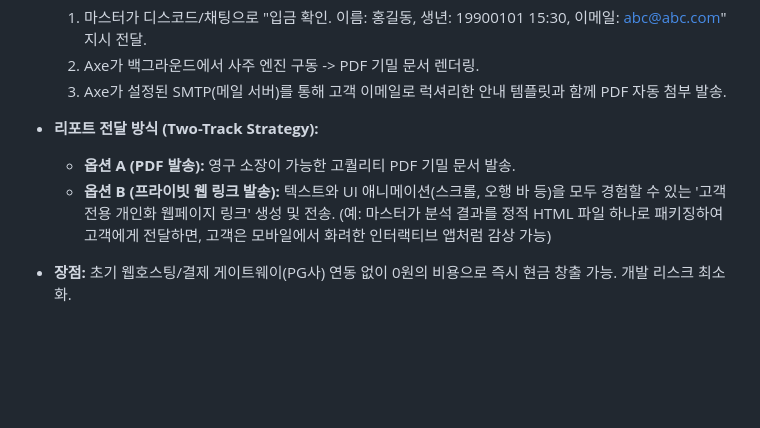
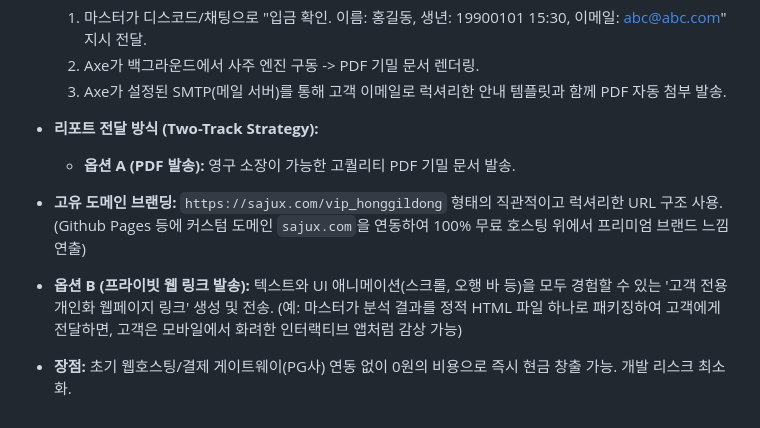
Before and after one commit to jediii88/X-SAJU, a Markdown page: docs/report_architecture_v4.md, the part around the change. Drawn GitHub-style; blank space fills up the shorter version.

Commit message:
docs: Set target brand domain for private links to sajux.com

```diff
--- a/docs/report_architecture_v4.md
+++ b/docs/report_architecture_v4.md
@@ -96,5 +96,7 @@
 
 *   **리포트 전달 방식 (Two-Track Strategy):**
     *   **옵션 A (PDF 발송):** 영구 소장이 가능한 고퀄리티 PDF 기밀 문서 발송.
-    *   **옵션 B (프라이빗 웹 링크 발송):** 텍스트와 UI 애니메이션(스크롤, 오행 바 등)을 모두 경험할 수 있는 '고객 전용 개인화 웹페이지 링크' 생성 및 전송. (예: 마스터가 분석 결과를 정적 HTML 파일 하나로 패키징하여 고객에게 전달하면, 고객은 모바일에서 화려한 인터랙티브 앱처럼 감상 가능)
+
+*   **고유 도메인 브랜딩:** `https://sajux.com/vip_honggildong` 형태의 직관적이고 럭셔리한 URL 구조 사용. (Github Pages 등에 커스텀 도메인 `sajux.com`을 연동하여 100% 무료 호스팅 위에서 프리미엄 브랜드 느낌 연출)
+*   **옵션 B (프라이빗 웹 링크 발송):** 텍스트와 UI 애니메이션(스크롤, 오행 바 등)을 모두 경험할 수 있는 '고객 전용 개인화 웹페이지 링크' 생성 및 전송. (예: 마스터가 분석 결과를 정적 HTML 파일 하나로 패키징하여 고객에게 전달하면, 고객은 모바일에서 화려한 인터랙티브 앱처럼 감상 가능)
 *   **장점:** 초기 웹호스팅/결제 게이트웨이(PG사) 연동 없이 0원의 비용으로 즉시 현금 창출 가능. 개발 리스크 최소화.
```
